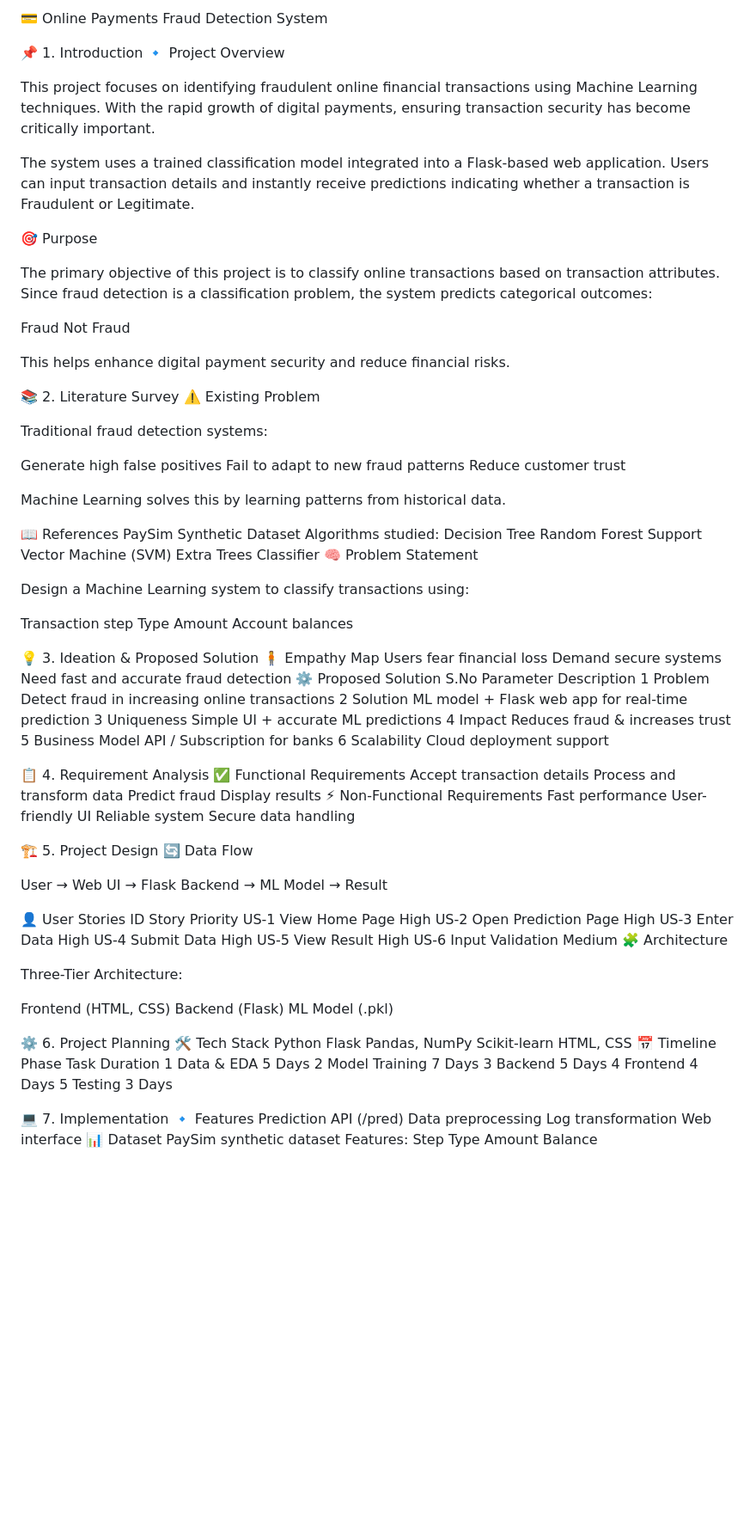
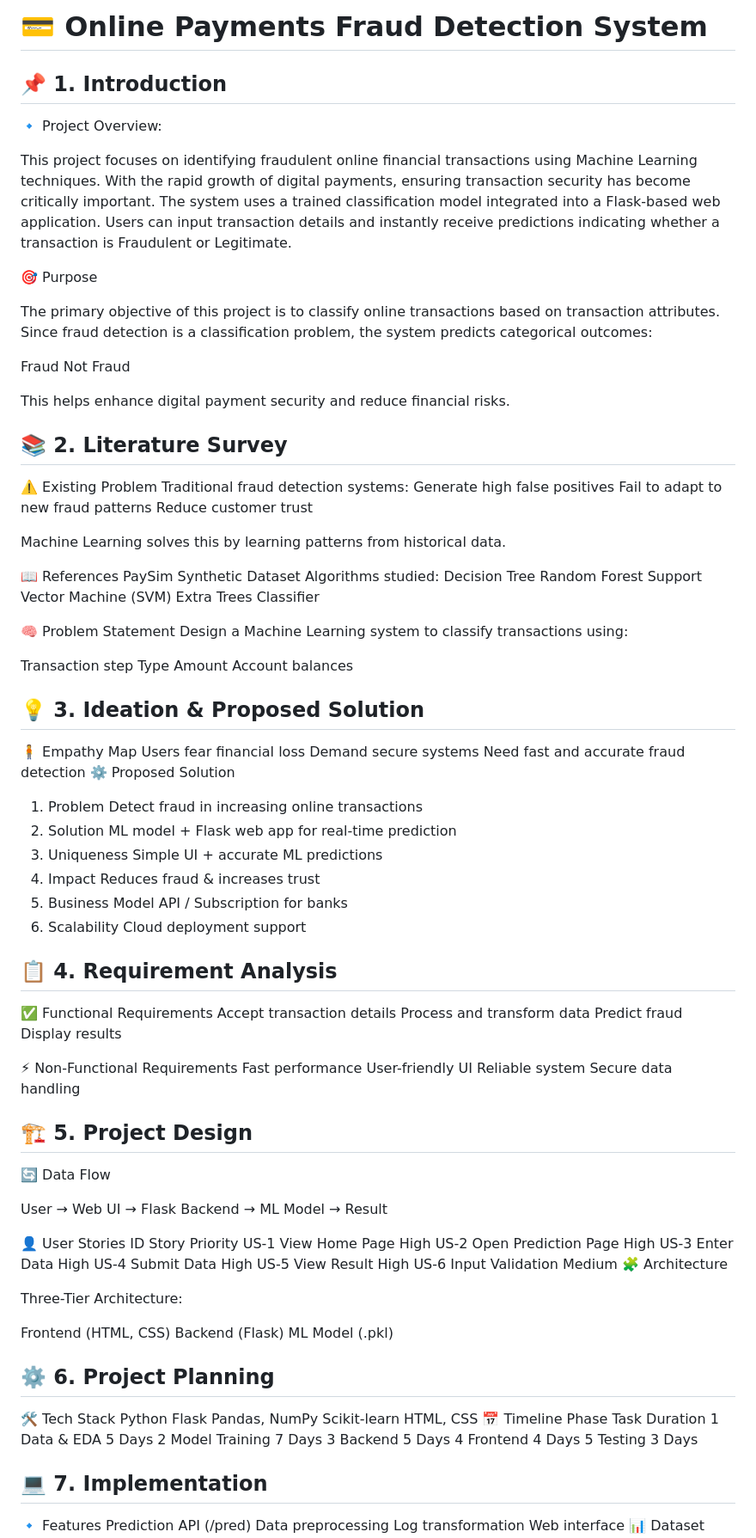
Before and after one commit to Siddhesh0389/Online-Payment-Fraud-Detection-using-ML, a Markdown page: README.md, the part around one of its changes. Shown at 86% size. Drawn GitHub-style; blank space fills up the shorter version.

```diff
--- a/README.md
+++ b/README.md
@@ -1,10 +1,10 @@
-💳 Online Payments Fraud Detection System
+# 💳 Online Payments Fraud Detection System
 
-📌 1. Introduction
-🔹 Project Overview
+## 📌 1. Introduction
+
+🔹 Project Overview:
 
 This project focuses on identifying fraudulent online financial transactions using Machine Learning techniques. With the rapid growth of digital payments, ensuring transaction security has become critically important.
-
 The system uses a trained classification model integrated into a Flask-based web application. Users can input transaction details and instantly receive predictions indicating whether a transaction is Fraudulent or Legitimate.
 
 🎯 Purpose
@@ -16,11 +16,10 @@ Not Fraud
 
 This helps enhance digital payment security and reduce financial risks.
 
-📚 2. Literature Survey
+## 📚 2. Literature Survey
+
 ⚠️ Existing Problem
-
 Traditional fraud detection systems:
-
 Generate high false positives
 Fail to adapt to new fraud patterns
 Reduce customer trust
@@ -34,8 +33,8 @@ Decision Tree
 Random Forest
 Support Vector Machine (SVM)
 Extra Trees Classifier
+
 🧠 Problem Statement
-
 Design a Machine Learning system to classify transactions using:
 
 Transaction step
@@ -43,33 +42,34 @@ Type
 Amount
 Account balances
 
-💡 3. Ideation & Proposed Solution
+## 💡 3. Ideation & Proposed Solution
 🧍 Empathy Map
 Users fear financial loss
 Demand secure systems
 Need fast and accurate fraud detection
 ⚙️ Proposed Solution
-S.No	Parameter	Description
-1	Problem	Detect fraud in increasing online transactions
-2	Solution	ML model + Flask web app for real-time prediction
-3	Uniqueness	Simple UI + accurate ML predictions
-4	Impact	Reduces fraud & increases trust
-5	Business Model	API / Subscription for banks
-6	Scalability	Cloud deployment support
 
-📋 4. Requirement Analysis
+1.	Problem	Detect fraud in increasing online transactions
+2.	Solution	ML model + Flask web app for real-time prediction
+3.	Uniqueness	Simple UI + accurate ML predictions
+4.	Impact	Reduces fraud & increases trust
+5.	Business Model	API / Subscription for banks
+6.	Scalability	Cloud deployment support
+
+## 📋 4. Requirement Analysis
 ✅ Functional Requirements
 Accept transaction details
 Process and transform data
 Predict fraud
 Display results
+
 ⚡ Non-Functional Requirements
 Fast performance
 User-friendly UI
 Reliable system
 Secure data handling
 
-🏗 5. Project Design
+## 🏗 5. Project Design
 🔄 Data Flow
 
 User → Web UI → Flask Backend → ML Model → Result
@@ -90,7 +90,7 @@ Frontend (HTML, CSS)
 Backend (Flask)
 ML Model (.pkl)
 
-⚙️ 6. Project Planning
+## ⚙️ 6. Project Planning
 🛠 Tech Stack
 Python
 Flask
@@ -105,7 +105,7 @@ Phase	Task	Duration
 4	Frontend	4 Days
 5	Testing	3 Days
 
-💻 7. Implementation
+## 💻 7. Implementation
 🔹 Features
 Prediction API (/pred)
 Data preprocessing
```
Also changed, not shown: other parts of README.md (+5 -5 lines).
